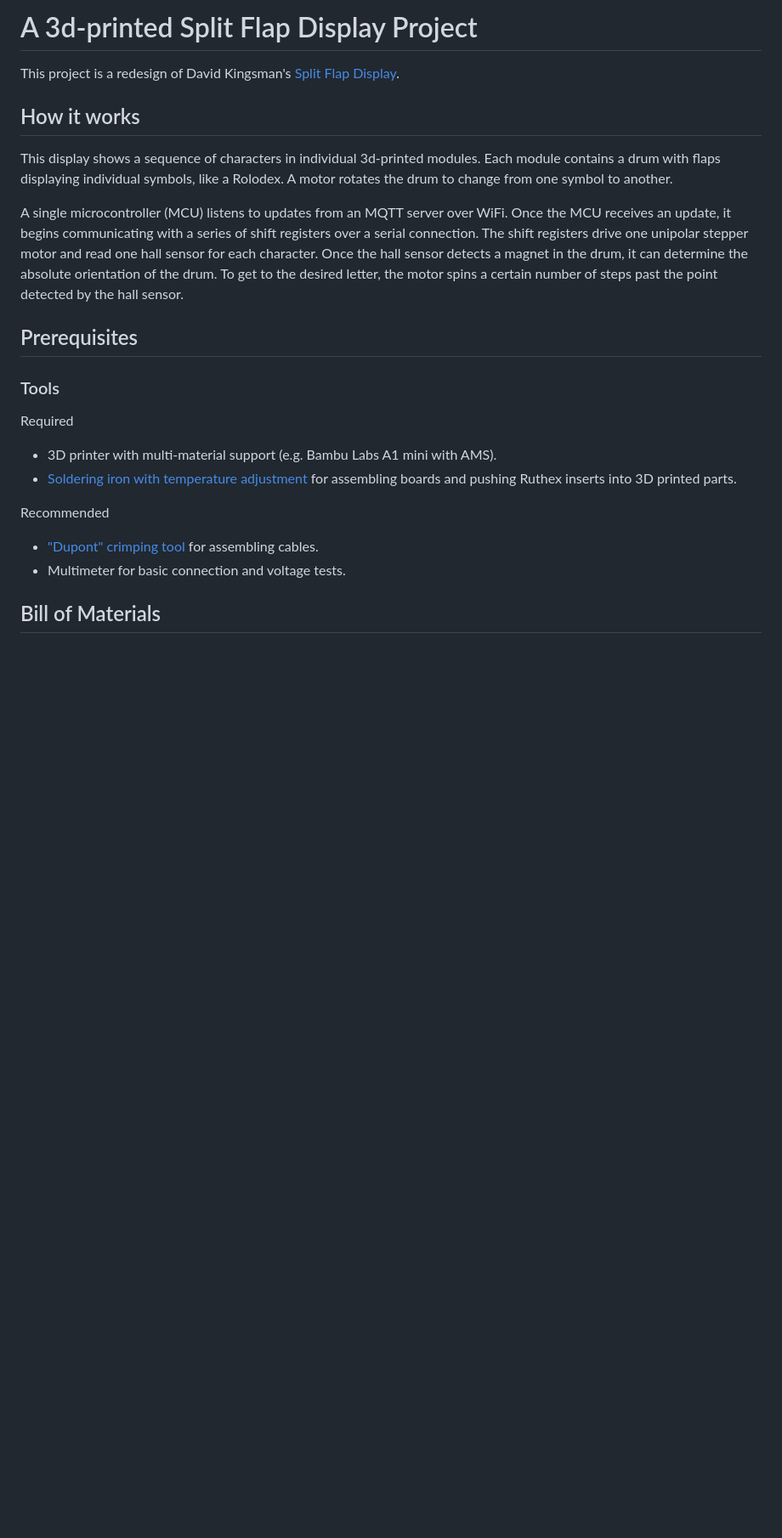
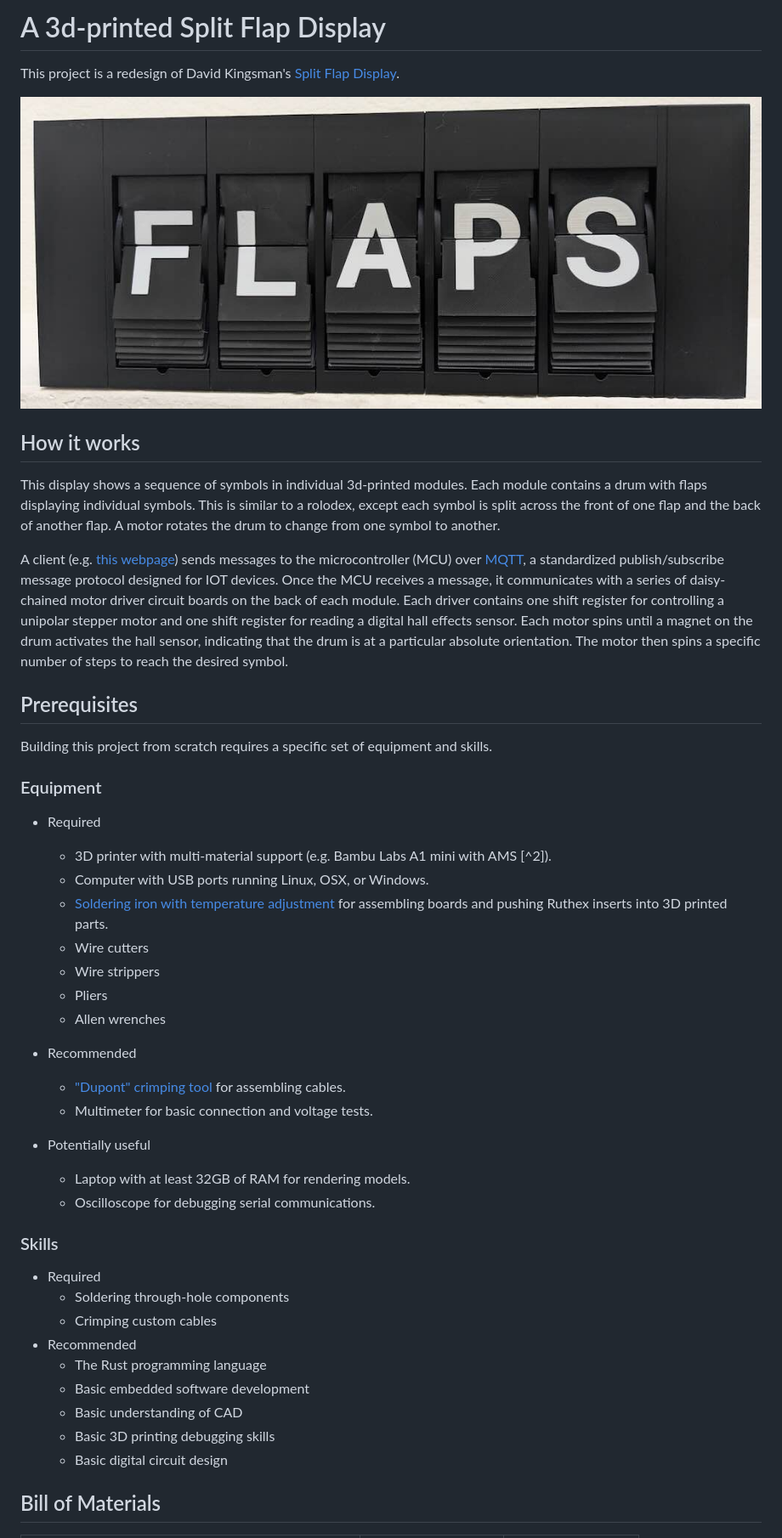
Before and after one commit to nathdobson/flappy, a Markdown page: README.md, the part around one of its changes. Shown at 85% size. Rendered like a GitHub page; pictures changed too: readme/flaps.jpg (added); blank space fills up the shorter version.

```diff
--- a/README.md
+++ b/README.md
@@ -1,34 +1,62 @@
-# A 3d-printed Split Flap Display Project
+# A 3d-printed Split Flap Display
 
 This project is a redesign of David
 Kingsman's [Split Flap Display](https://www.printables.com/model/69464-split-flap-display).
 
+![Split Flap Photo](readme/flaps.jpg)
+
 ## How it works
 
-This display shows a sequence of characters in individual 3d-printed modules. Each module contains a drum with flaps
-displaying individual symbols, like a Rolodex. A motor rotates the drum to change from one symbol to another.
+This display shows a sequence of symbols in individual 3d-printed modules. Each module contains a drum with flaps
+displaying individual symbols. This is similar to a rolodex, except each symbol is split across the front of one flap
+and the back of another flap. A motor rotates the drum to change from one symbol to another.
 
-A single microcontroller (MCU) listens to updates from an MQTT server over WiFi. Once the MCU receives an update, it
-begins communicating with a series of shift registers over a serial connection. The shift registers drive one unipolar
-stepper motor and read one hall sensor for each character. Once the hall sensor detects a magnet in the drum, it can
-determine the absolute orientation of the drum. To get to the desired letter, the motor spins a certain number of steps
-past the point detected by the hall sensor.
+A client (e.g. [this webpage](https://flappy-7d77d.web.app/www)) sends messages to the microcontroller (MCU)
+over [MQTT](https://mqtt.org/), a standardized publish/subscribe message protocol designed for IOT devices. Once the MCU
+receives a message, it communicates with a series of daisy-chained motor driver circuit boards on the back of each
+module. Each driver contains one shift register for controlling a unipolar stepper motor and one shift register for
+reading a digital hall effects sensor. Each motor spins until a magnet on the drum activates the hall sensor, indicating
+that the drum is at a particular absolute orientation. The motor then spins a specific number of steps to reach the
+desired symbol.
 
 ## Prerequisites
 
-### Tools
+Building this project from scratch requires a specific set of equipment and skills.
 
-Required
+### Equipment
 
-* 3D printer with multi-material support (e.g. Bambu Labs A1 mini with AMS).
-* [Soldering iron with temperature adjustment](https://www.amazon.com/Soldering-Digital-Welding-Portable-Electric/dp/B08R3515SF?th=1)
-  for assembling boards and pushing Ruthex inserts into 3D printed parts.
+* Required
 
-Recommended
+    * 3D printer with multi-material support (e.g. Bambu Labs A1 mini with AMS [^2]).
+    * Computer with USB ports running Linux, OSX, or Windows.
+    * [Soldering iron with temperature adjustment](https://www.amazon.com/Soldering-Digital-Welding-Portable-Electric/dp/B08R3515SF?th=1)
+      for assembling boards and pushing Ruthex inserts into 3D printed parts.
+    * Wire cutters
+    * Wire strippers
+    * Pliers
+    * Allen wrenches
 
-* ["Dupont" crimping tool](https://www.amazon.com/IWISS-SN-28B-Crimping-AWG28-18-Dupont/dp/B00OMM4YUY?th=1) for
-  assembling cables.
-* Multimeter for basic connection and voltage tests.
+* Recommended
+
+    * ["Dupont" crimping tool](https://www.amazon.com/IWISS-SN-28B-Crimping-AWG28-18-Dupont/dp/B00OMM4YUY?th=1) for
+      assembling cables.
+    * Multimeter for basic connection and voltage tests.
+
+* Potentially useful
+    * Laptop with at least 32GB of RAM for rendering models.
+    * Oscilloscope for debugging serial communications.
+
+### Skills
+
+* Required
+    * Soldering through-hole components
+    * Crimping custom cables
+* Recommended
+    * The Rust programming language
+    * Basic embedded software development
+    * Basic understanding of CAD
+    * Basic 3D printing debugging skills
+    * Basic digital circuit design
 
 ## Bill of Materials
 
```
Also changed, not shown: other parts of README.md (+40 -37 lines), 4 other files.
